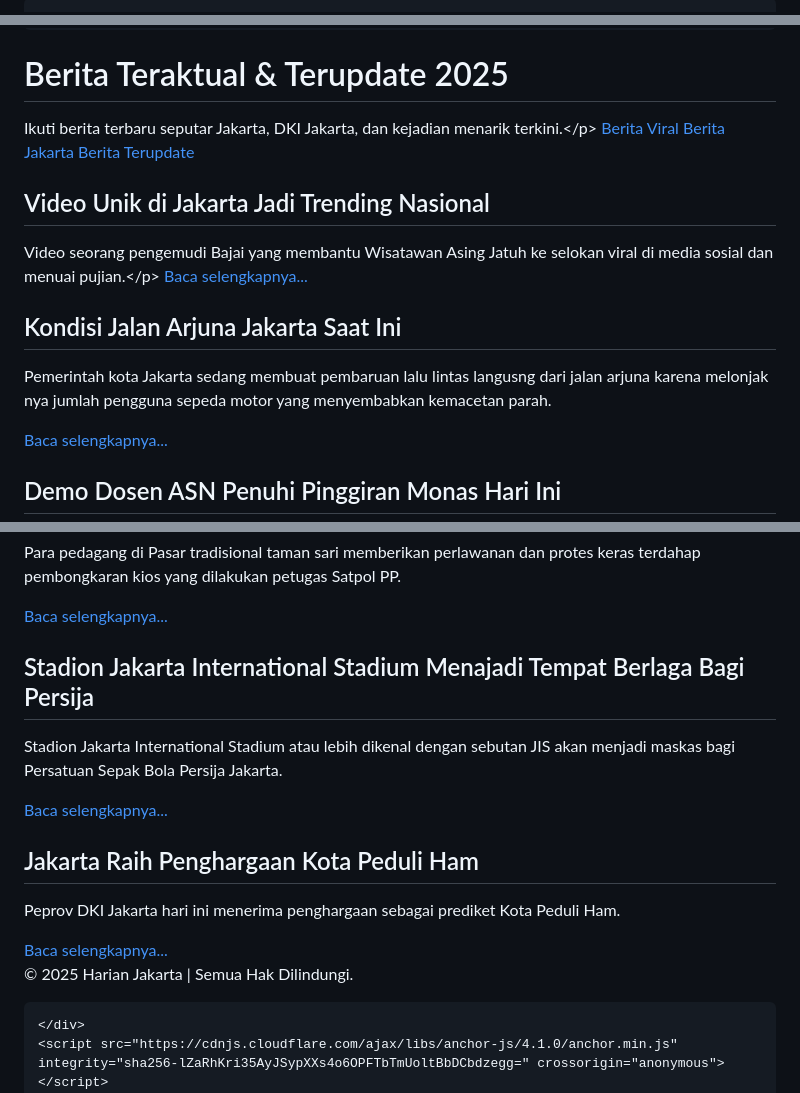
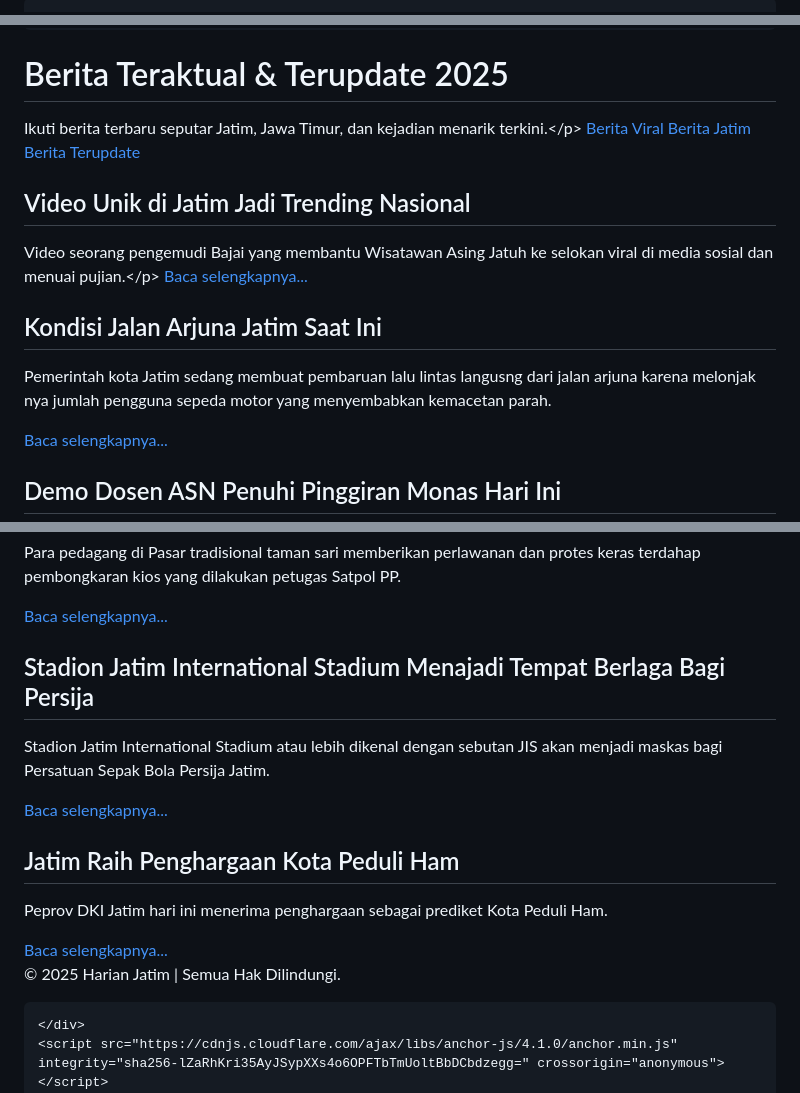
Before and after one commit to jatimnews/today, a Markdown page: README.md, 3 parts joined by grey strips. Rendered like a GitHub page.

```diff
--- a/README.md
+++ b/README.md
@@ -7,5 +7,5 @@
     <meta name="viewport" content="width=device-width, initial-scale=1">
 
 <!-- Begin Jekyll SEO tag v2.8.0 -->
-<title>jakarta-info-viral | Info viral seputaran jakarta dan sekitar</title>
+<title>Jatim-News-Today | Info Kabar Terbaru Seputaran Jatim dan Sekitarnya</title>
 <meta name="generator" content="Jekyll v3.10.0" />
@@ -118,22 +118,22 @@
 <body>
     <header>
         <h1>Berita Teraktual &amp; Terupdate 2025</h1>
-        Ikuti berita terbaru seputar Jakarta, DKI Jakarta, dan kejadian menarik terkini.&lt;/p&gt;
+        Ikuti berita terbaru seputar Jatim,  Jawa Timur, dan kejadian menarik terkini.&lt;/p&gt;
     </header>
     <nav>
         <a href="#berita-viral">Berita Viral</a>
-        <a href="#berita-jakarta">Berita Jakarta</a>
+        <a href="#berita-Jatim">Berita Jatim</a>
         <a href="#berita-terupdate">Berita Terupdate</a>
     </nav>
     <div class="container">
         <section id="berita-viral" class="article">
-            <h2>Video Unik di Jakarta Jadi Trending Nasional</h2>
+            <h2>Video Unik di Jatim Jadi Trending Nasional</h2>
             Video seorang pengemudi Bajai yang membantu Wisatawan Asing Jatuh ke selokan viral di media sosial dan menuai pujian.&lt;/p&gt;
             <a class="read-more" href="#">Baca selengkapnya...</a>
         </section>
         <section id="berita-medan" class="article">
-            <h2>Kondisi Jalan Arjuna Jakarta Saat Ini</h2>
-            <p>Pemerintah kota Jakarta sedang membuat pembaruan lalu lintas langusng dari jalan arjuna karena melonjak nya jumlah pengguna sepeda motor yang menyembabkan kemacetan parah.</p>
+            <h2>Kondisi Jalan Arjuna Jatim Saat Ini</h2>
+            <p>Pemerintah kota Jatim sedang membuat pembaruan lalu lintas langusng dari jalan arjuna karena melonjak nya jumlah pengguna sepeda motor yang menyembabkan kemacetan parah.</p>
             <a class="read-more" href="#">Baca selengkapnya...</a>
         </section>
         <section id="berita-terbaru" class="article">
@@ -152,18 +152,18 @@
             <a class="read-more" href="#">Baca selengkapnya...</a>
         </section>
         <section class="article">
-            <h2>Stadion Jakarta International Stadium Menajadi Tempat Berlaga Bagi Persija</h2>
-            <p>Stadion Jakarta International Stadium atau lebih dikenal dengan sebutan JIS akan menjadi maskas bagi Persatuan Sepak Bola Persija Jakarta.</p>
+            <h2>Stadion Jatim International Stadium Menajadi Tempat Berlaga Bagi Persija</h2>
+            <p>Stadion Jatim International Stadium atau lebih dikenal dengan sebutan JIS akan menjadi maskas bagi Persatuan Sepak Bola Persija Jatim.</p>
             <a class="read-more" href="#">Baca selengkapnya...</a>
         </section>
         <section class="article">
-            <h2>Jakarta Raih Penghargaan Kota Peduli Ham</h2>
-            <p>Peprov DKI Jakarta hari ini menerima penghargaan sebagai prediket Kota Peduli Ham.</p>
+            <h2>Jatim Raih Penghargaan Kota Peduli Ham</h2>
+            <p>Peprov DKI Jatim hari ini menerima penghargaan sebagai prediket Kota Peduli Ham.</p>
             <a class="read-more" href="#">Baca selengkapnya...</a>
         </section>
     </div>
     <footer>
-        <p>&copy; 2025 Harian Jakarta | Semua Hak Dilindungi.</p>
+        <p>&copy; 2025 Harian Jatim | Semua Hak Dilindungi.</p>
     </footer>
 </body>
 </html>
```
Also changed, not shown: other parts of README.md (+16 -16 lines).
